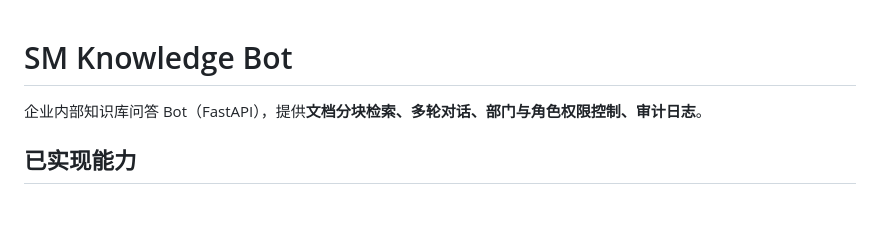
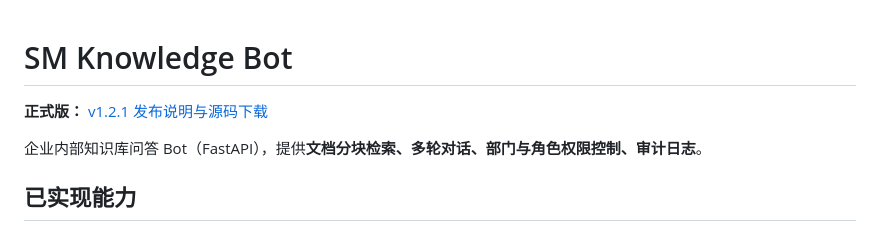
Before and after one commit to luoshitianchen/SM-knowledge-bot, a Markdown page: README.md, the part around the change. GitHub-like rendering; blank space fills up the shorter version.

Commit message:
docs: surface formal release links

```diff
--- a/README.md
+++ b/README.md
@@ -1,4 +1,6 @@
 # SM Knowledge Bot
+
+**正式版：** [v1.2.1 发布说明与源码下载](https://github.com/luoshitianchen/SM-knowledge-bot/releases/tag/v1.2.1)
 
 企业内部知识库问答 Bot（FastAPI），提供**文档分块检索、多轮对话、部门与角色权限控制、审计日志**。
 
```
